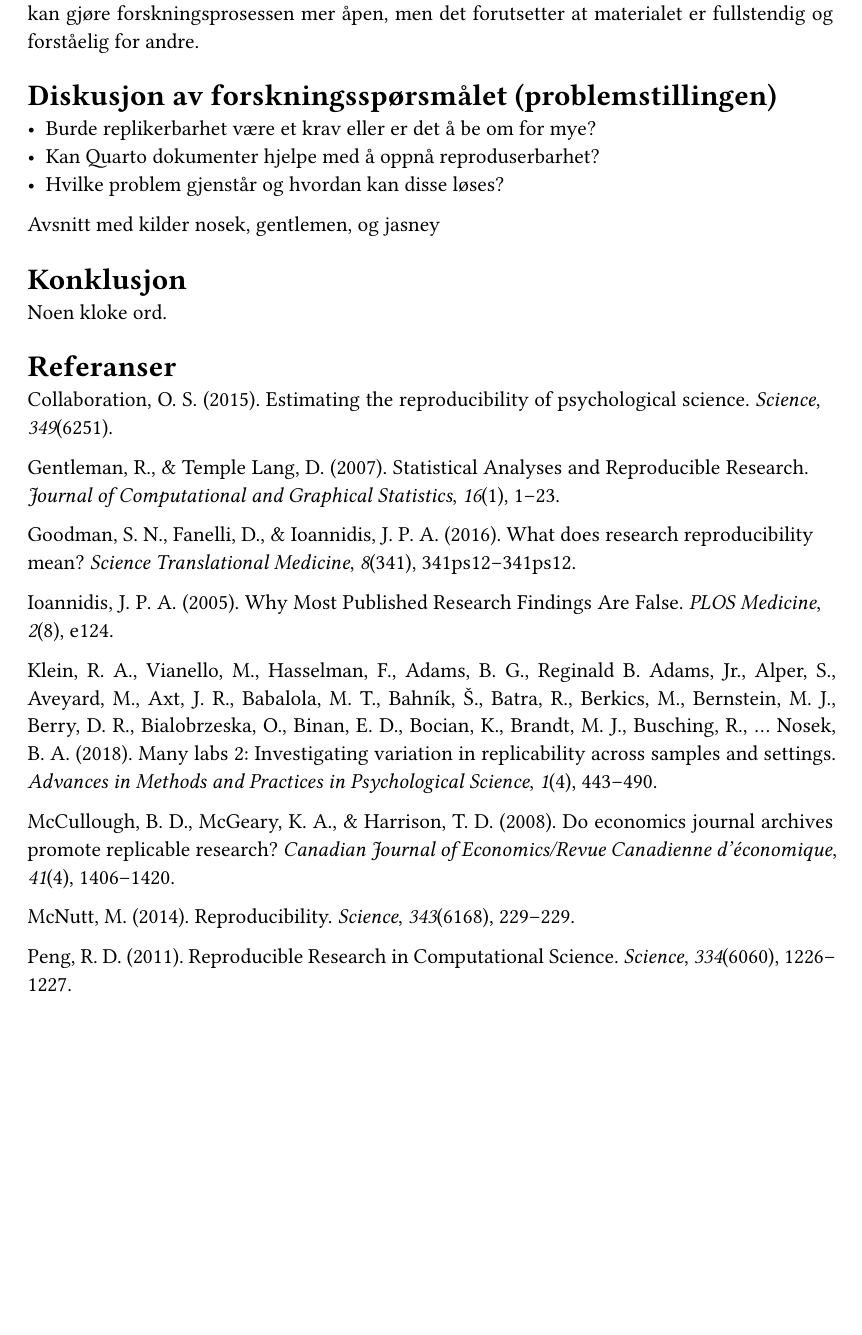
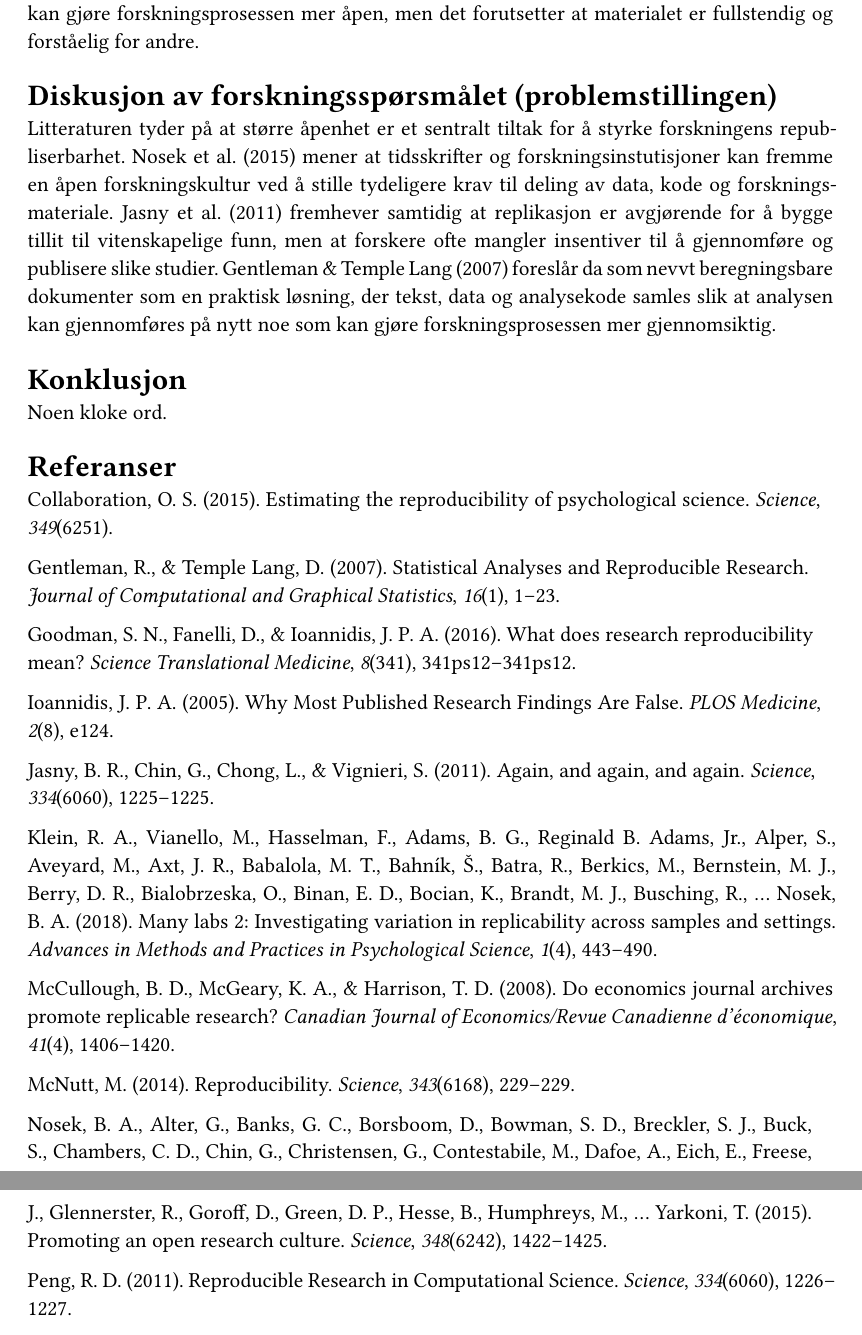
Before and after one commit to mfayee/msb105Ass1h26, a Quarto document (msb105Ass1h26.qmd): part of page 3 of 4 before the commit and two parts of pages 3 and 4 of 4 after it, the two joined at a grey line, cut so that both start at the same text, the shorter picture padded with empty space. The pictures show the output file msb105Ass1h26.pdf that the author committed with the source.

Commit message:
skrev første avsnitt i diskusjon

```diff
--- a/msb105Ass1h26.qmd
+++ b/msb105Ass1h26.qmd
@@ -54,11 +54,7 @@ Reproduserbarhet er særlig viktig i økonomisk og beregningbasert forskning for
 
 ## Diskusjon av forskningsspørsmålet (problemstillingen)
 
-- Burde replikerbarhet være et krav eller er det å be om for mye?
-- Kan Quarto dokumenter hjelpe med å oppnå reproduserbarhet?
-- Hvilke problem gjenstår og hvordan kan disse løses?
-
-Avsnitt med kilder nosek, gentlemen, og jasney
+Litteraturen tyder på at større åpenhet er et sentralt tiltak for å styrke forskningens republiserbarhet. @nosek2015 mener at tidsskrifter og forskningsinstutisjoner kan fremme en åpen forskningskultur ved å stille tydeligere krav til deling av data, kode og forskningsmateriale. @jasny2011b fremhever samtidig at replikasjon er avgjørende for å bygge tillit til vitenskapelige funn, men at forskere ofte mangler insentiver til å gjennomføre og publisere slike studier. @gentleman2007b foreslår da som nevvt beregningsbare dokumenter som en praktisk løsning, der tekst, data og analysekode samles slik at analysen kan gjennomføres på nytt noe som kan gjøre forskningsprosessen mer gjennomsiktig.
 
 ## Konklusjon
 
```
Also changed, not shown: msb105Ass1h26.pdf.
